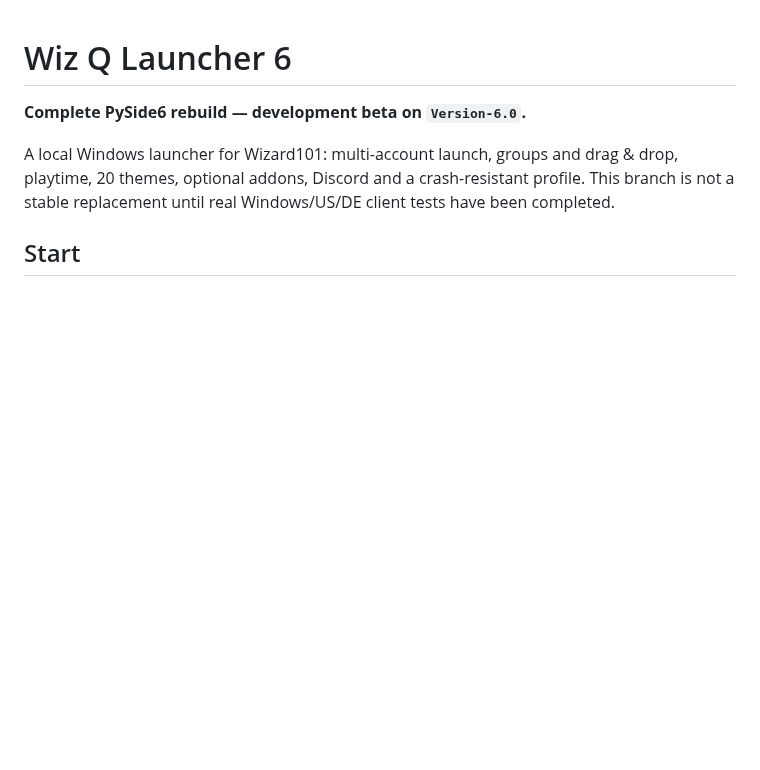
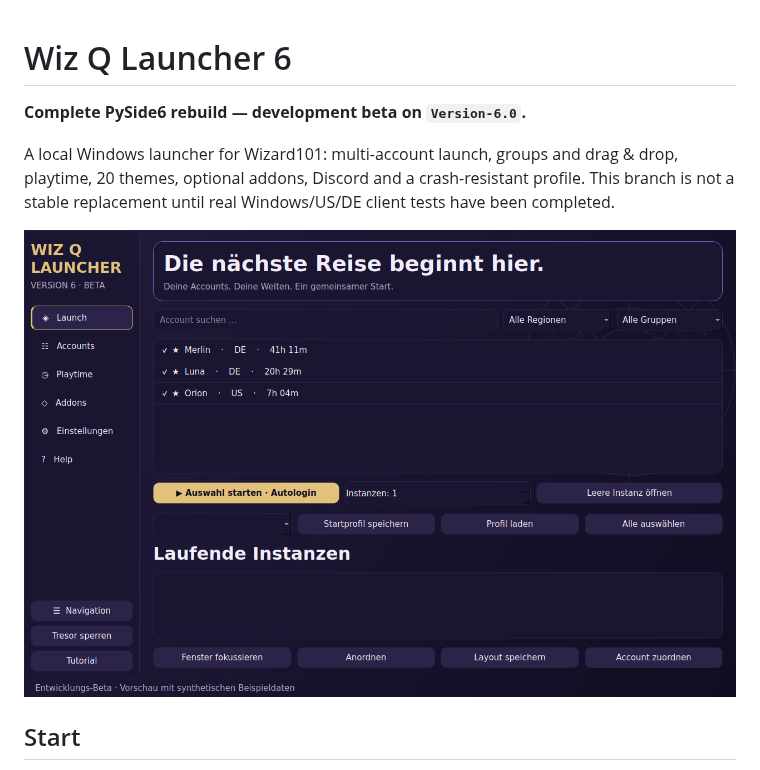
Before and after one commit to xLordTime/wiz-q-launcher, a Markdown page: README.md, the part around the change. Drawn GitHub-style; pictures changed too: documentation/images/v6-preview.png (added); blank space fills up the shorter version.

```diff
--- a/README.md
+++ b/README.md
@@ -2,6 +2,8 @@
 **Complete PySide6 rebuild — development beta on `Version-6.0`.**
 
 A local Windows launcher for Wizard101: multi-account launch, groups and drag & drop, playtime, 20 themes, optional addons, Discord and a crash-resistant profile. This branch is not a stable replacement until real Windows/US/DE client tests have been completed.
+
+![PySide6 preview with synthetic example accounts](documentation/images/v6-preview.png)
 
 ## Start
 Windows users use the complete EXE from a successful **Version 6 Windows Build** artifact. Python and Rust are not required to run the EXE. No 6.0 stable release is published automatically.
```
Also changed, not shown: documentation/V6_BETA.md (+2 -1 lines), 7 other files.
